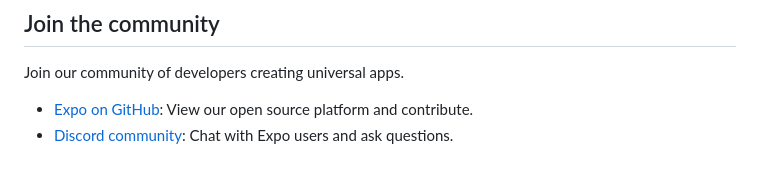
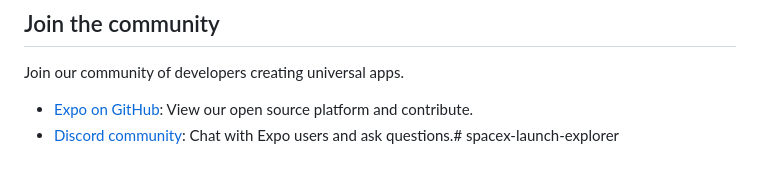
Before and after one commit to pankajtime123/spacex-launch-explorer, a Markdown page: README.md, the part around the change. GitHub-like rendering.

```diff
--- a/README.md
+++ b/README.md
@@ -80,4 +80,4 @@ To learn more about developing your project with Expo, look at the following res
 Join our community of developers creating universal apps.
 
 -   [Expo on GitHub](https://github.com/expo/expo): View our open source platform and contribute.
--   [Discord community](https://chat.expo.dev): Chat with Expo users and ask questions.
+-   [Discord community](https://chat.expo.dev): Chat with Expo users and ask questions.# spacex-launch-explorer
```
